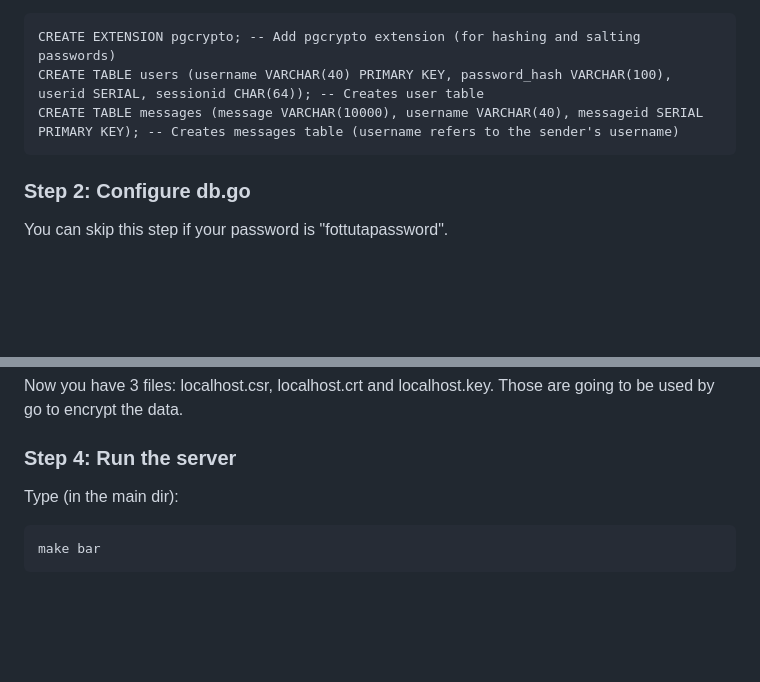
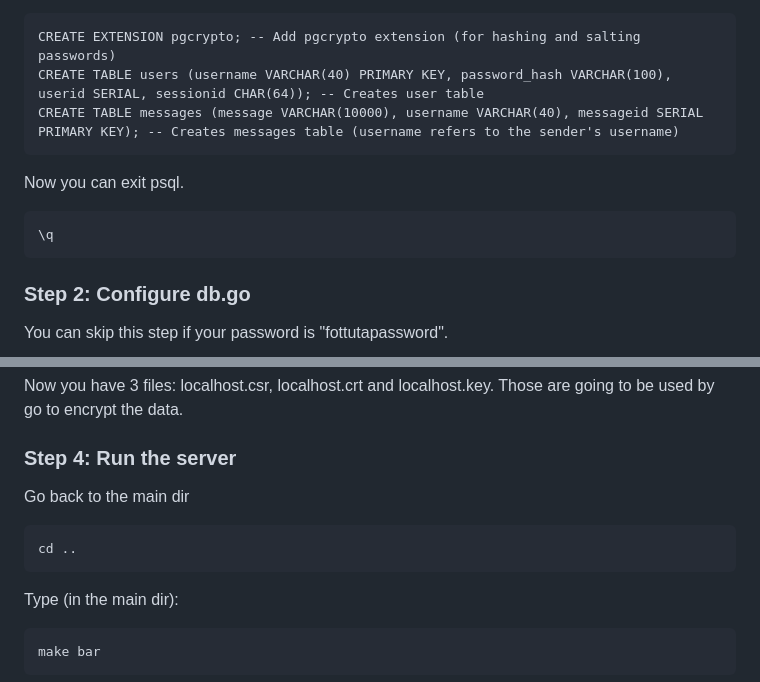
Before and after one commit to amosdevstudio/cuscus, a Markdown page: README.md, 2 parts joined by grey strips. GitHub-like rendering; blank space fills up the shorter version.

````diff
--- a/README.md
+++ b/README.md
@@ -87,6 +87,12 @@ CREATE TABLE users (username VARCHAR(40) PRIMARY KEY, password_hash VARCHAR(100)
 CREATE TABLE messages (message VARCHAR(10000), username VARCHAR(40), messageid SERIAL PRIMARY KEY); -- Creates messages table (username refers to the sender's username)
 ```
 
+Now you can exit psql.
+
+```
+\q
+```
+
 ### Step 2: Configure db.go ###
 
 You can skip this step if your password is "fottutapassword".
@@ -118,6 +124,11 @@ Now you have 3 files: localhost.csr, localhost.crt and localhost.key. Those are
 
 ### Step 4: Run the server ###
 
+Go back to the main dir
+```
+cd ..
+```
+
 Type (in the main dir):
 ```
 make bar
````
